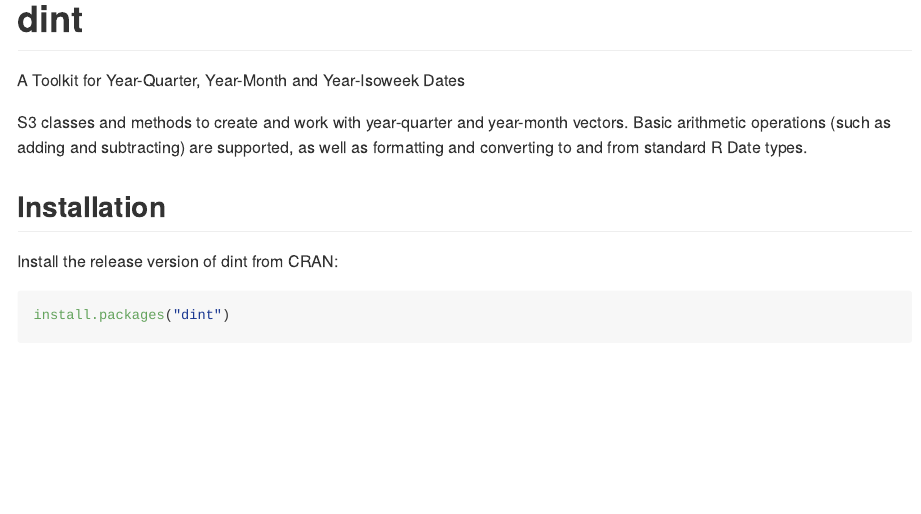
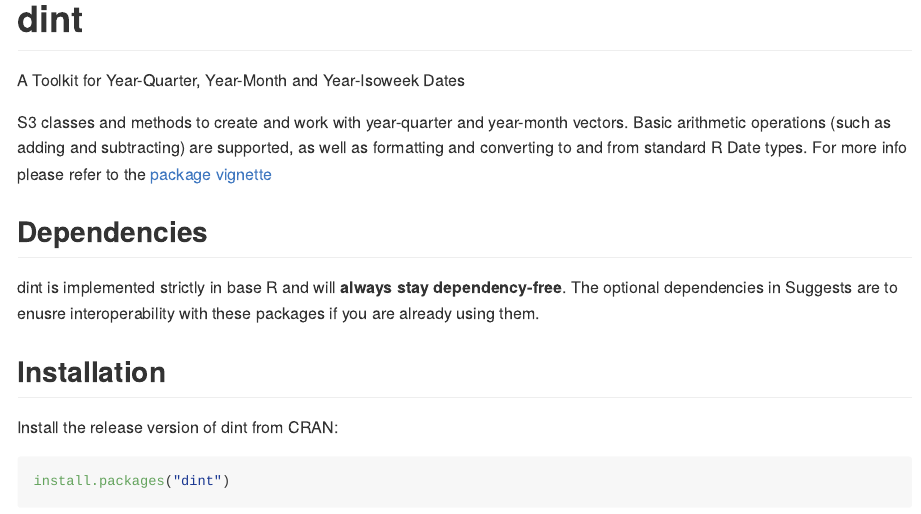
Before and after one commit to s-fleck/dint, an R Markdown document (README.Rmd): the page in a window 1100 px wide, from its top. The pictures show the output file README.md that the author committed with the source, drawn offline in the style of GitHub; badge pictures from the web are left out.

Commit message:
added short note on dependencies to the readme

```diff
--- a/README.Rmd
+++ b/README.Rmd
@@ -24,7 +24,16 @@
 S3 classes and methods to create and work with year-quarter and year-month
 vectors. Basic arithmetic operations (such as adding and subtracting) are
 supported, as well as formatting and converting to and from standard R
-Date types.
+Date types. For more info please refer to the
+[package vignette](https://cran.r-project.org/web/packages/dint/vignettes/dint.html)
+
+
+## Dependencies
+
+dint is implemented strictly in base R and will **always stay dependency-free**.
+The optional dependencies in Suggests are to enusre interoperability with
+these packages if you are already using them.
+
 
 ## Installation
 
```
Also changed, not shown: README.md, README.Rmd (2 more changed lines).
